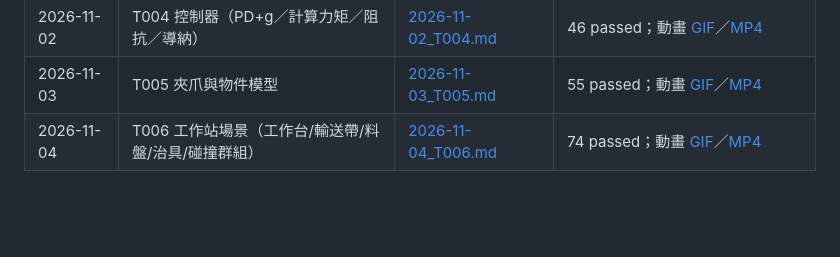
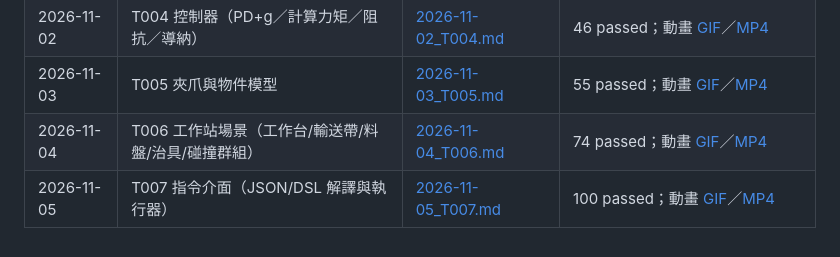
Before and after one commit to dofliu/6axisRobot, a Markdown page: docs/test-reports/INDEX.md, the part around the change. Rendered like a GitHub page; blank space fills up the shorter version.

```diff
--- a/docs/test-reports/INDEX.md
+++ b/docs/test-reports/INDEX.md
@@ -8,3 +8,4 @@
 | 2026-11-02 | T004 控制器（PD+g／計算力矩／阻抗／導納） | [2026-11-02_T004.md](2026-11-02_T004.md) | 46 passed；動畫 [GIF](../media/2026-11-02_T004.gif)／[MP4](../media/2026-11-02_T004.mp4) |
 | 2026-11-03 | T005 夾爪與物件模型 | [2026-11-03_T005.md](2026-11-03_T005.md) | 55 passed；動畫 [GIF](../media/2026-11-03_T005.gif)／[MP4](../media/2026-11-03_T005.mp4) |
 | 2026-11-04 | T006 工作站場景（工作台/輸送帶/料盤/治具/碰撞群組） | [2026-11-04_T006.md](2026-11-04_T006.md) | 74 passed；動畫 [GIF](../media/2026-11-04_T006.gif)／[MP4](../media/2026-11-04_T006.mp4) |
+| 2026-11-05 | T007 指令介面（JSON/DSL 解譯與執行器） | [2026-11-05_T007.md](2026-11-05_T007.md) | 100 passed；動畫 [GIF](../media/2026-11-05_T007.gif)／[MP4](../media/2026-11-05_T007.mp4) |
```
Also changed, not shown: docs/PROGRESS.md (+9 -0 lines), docs/ROADMAP.md (+1 -1 lines), docs/test-reports/2026-11-05_T007.md (added, +107 -0 lines), docs/media/2026-11-05_T007_cmd_errors.png (added), docs/media/2026-11-05_T007_key_a.png (added), docs/media/2026-11-05_T007_key_b.png (added), docs/media/2026-11-05_T007_key_c.png (added), docs/media/2026-11-05_T007_tcp_forces.png (added), 8 other files.
